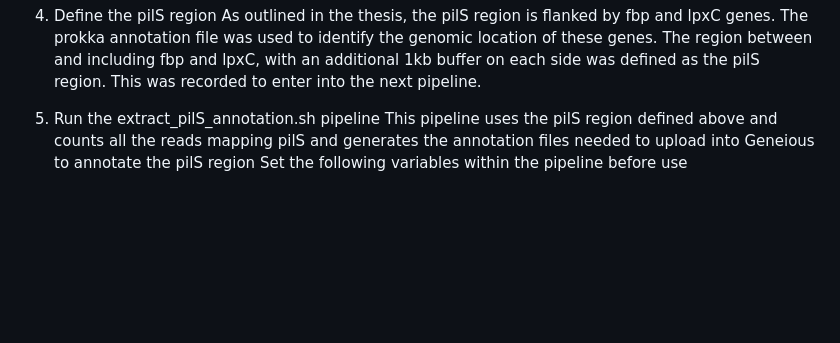
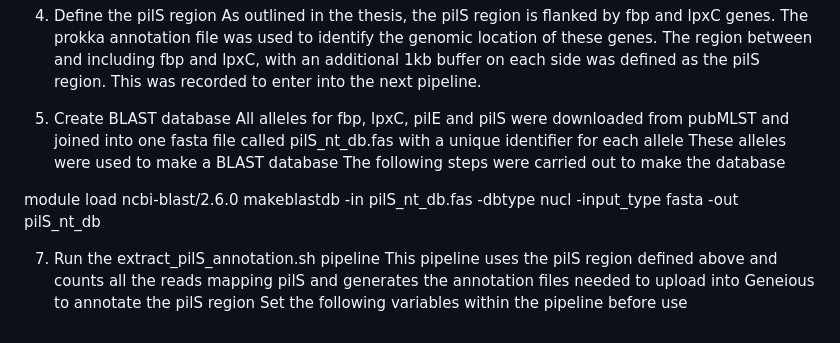
Before and after one commit to palomagea/Genomic-Organisation-of-Meningococcal-pilS-in-Carriage-and-Disease, a Markdown page: README.md, the part around the change. Rendered like a GitHub page; blank space fills up the shorter version.

```diff
--- a/README.md
+++ b/README.md
@@ -52,6 +52,16 @@ This pipeline will
 As outlined in the thesis, the pilS region is flanked by fbp and lpxC genes. The prokka annotation file was used to identify the genomic location of these genes.
 The region between and including fbp and lpxC, with an additional 1kb buffer on each side was defined as the pilS region. This was recorded to enter into the next pipeline.
 
-5. Run the extract_pilS_annotation.sh pipeline
+5. Create BLAST database
+All alleles for fbp, lpxC, pilE and pilS were downloaded from pubMLST and joined into one fasta file called pilS_nt_db.fas with a unique identifier for each allele
+These alleles were used to make a BLAST database
+The following steps were carried out to make the database
+
+module load ncbi-blast/2.6.0
+makeblastdb -in pilS_nt_db.fas -dbtype nucl -input_type fasta -out pilS_nt_db
+
+
+
+7. Run the extract_pilS_annotation.sh pipeline
 This pipeline uses the pilS region defined above and counts all the reads mapping pilS and generates the annotation files needed to upload into Geneious to annotate the pilS region
 Set the following variables within the pipeline before use
```
